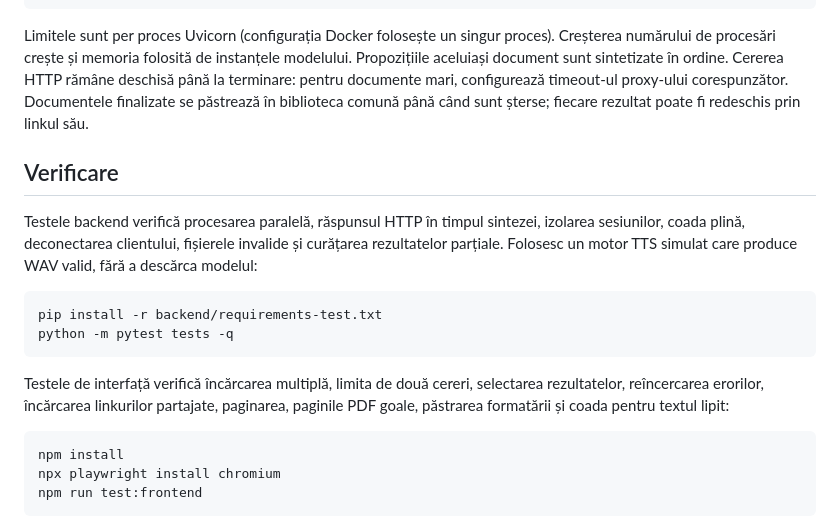
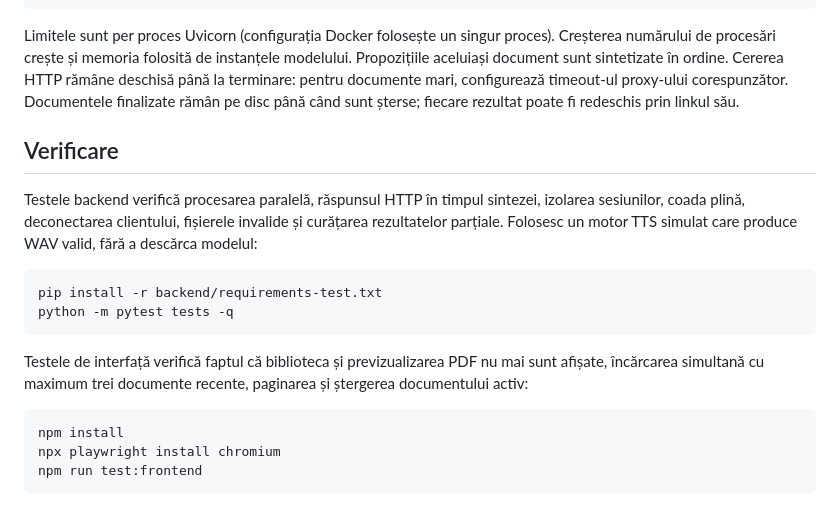
Before and after one commit to dan-tal/text-in-voce, a Markdown page: README.md, the part around the change. Drawn GitHub-style.

Commit message:
Clarify simplified document storage

````diff
--- a/README.md
+++ b/README.md
@@ -126,8 +126,8 @@ Limitele sunt per proces Uvicorn (configurația Docker folosește un singur proc
 Creșterea numărului de procesări crește și memoria folosită de instanțele modelului.
 Propozițiile aceluiași document sunt sintetizate în ordine. Cererea HTTP rămâne
 deschisă până la terminare: pentru documente mari, configurează timeout-ul
-proxy-ului corespunzător. Documentele finalizate se păstrează în biblioteca
-comună până când sunt șterse; fiecare rezultat poate fi redeschis prin linkul său.
+proxy-ului corespunzător. Documentele finalizate rămân pe disc până când sunt
+șterse; fiecare rezultat poate fi redeschis prin linkul său.
 
 ## Verificare
 
@@ -141,9 +141,9 @@ pip install -r backend/requirements-test.txt
 python -m pytest tests -q
 ```
 
-Testele de interfață verifică încărcarea multiplă, limita de două cereri,
-selectarea rezultatelor, reîncercarea erorilor, încărcarea linkurilor partajate,
-paginarea, paginile PDF goale, păstrarea formatării și coada pentru textul lipit:
+Testele de interfață verifică faptul că biblioteca și previzualizarea PDF nu mai
+sunt afișate, încărcarea simultană cu maximum trei documente recente, paginarea
+și ștergerea documentului activ:
 
 ```bash
 npm install
````
